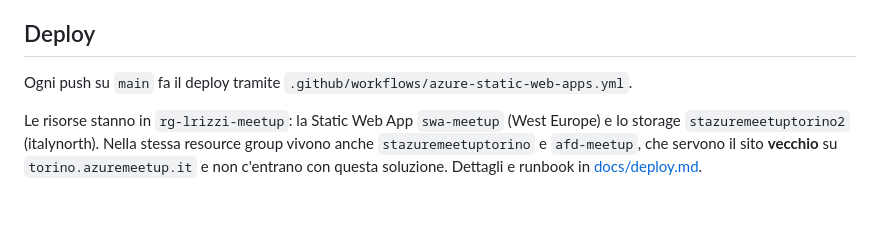
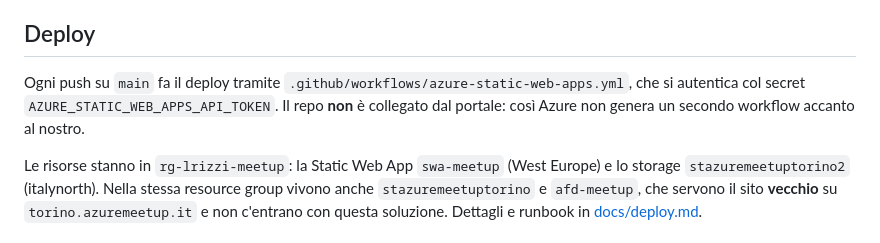
Before and after one commit to azuremeetuptorino/web-site, a Markdown page: README.md, the part around the change. GitHub-like rendering; blank space fills up the shorter version.

```diff
--- a/README.md
+++ b/README.md
@@ -156,7 +156,9 @@ il CSS.
 ## Deploy
 
 Ogni push su `main` fa il deploy tramite
-`.github/workflows/azure-static-web-apps.yml`.
+`.github/workflows/azure-static-web-apps.yml`, che si autentica col secret
+`AZURE_STATIC_WEB_APPS_API_TOKEN`. Il repo **non** è collegato dal portale: così
+Azure non genera un secondo workflow accanto al nostro.
 
 Le risorse stanno in `rg-lrizzi-meetup`: la Static Web App `swa-meetup` (West
 Europe) e lo storage `stazuremeetuptorino2` (italynorth). Nella stessa resource
```
Also changed, not shown: docs/deploy.md (+26 -8 lines), docs/stato-lavori.md (+13 -9 lines).
